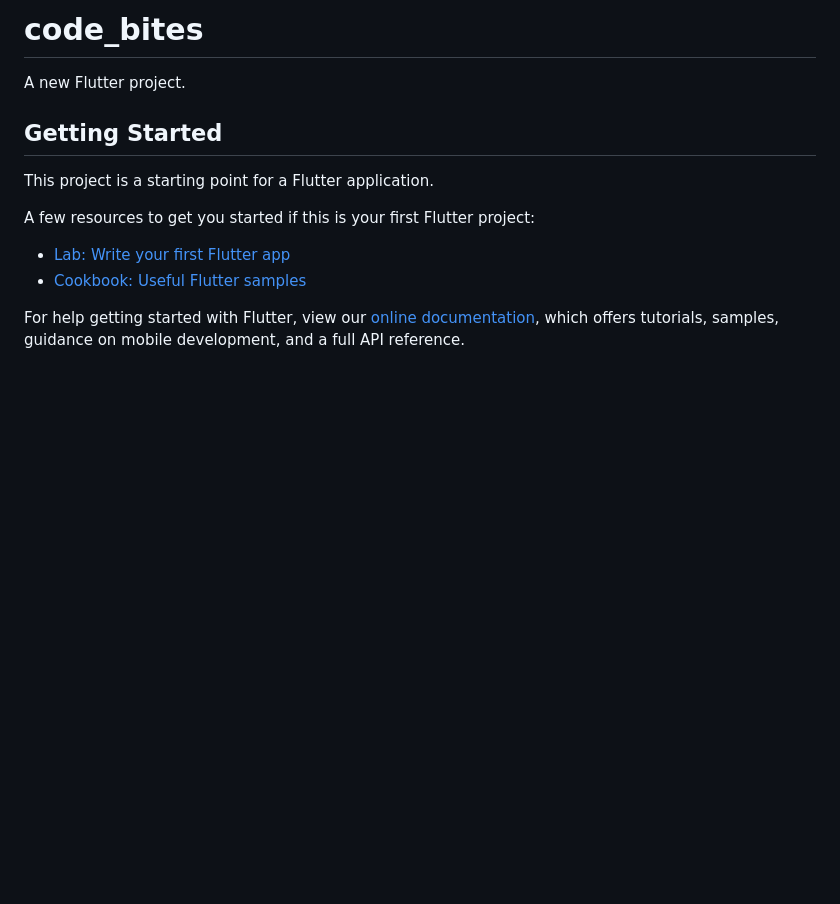
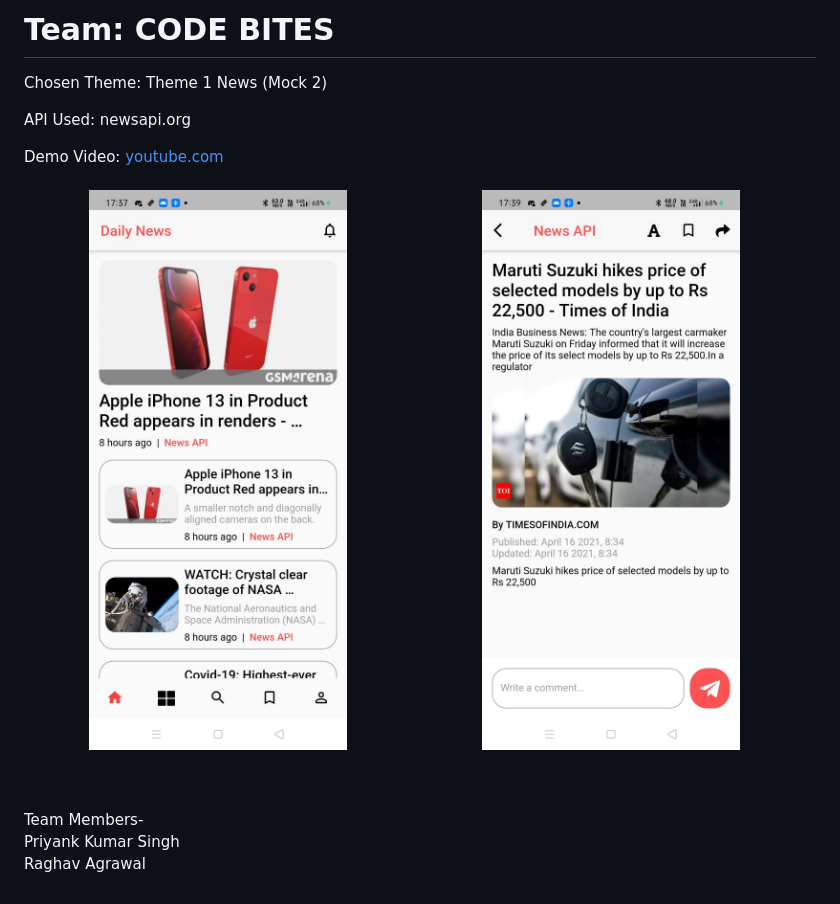
Before and after one commit to priyank-kumar-singh/Appophilia2K21, a Markdown page: README.md, the part around the change. GitHub-like rendering; pictures changed too: images/output1.jpeg (added), images/output2.jpeg (added); blank space fills up the shorter version.

Commit message:
readme added

```diff
--- a/README.md
+++ b/README.md
@@ -1,16 +1,14 @@
-# code_bites
+# Team: CODE BITES
 
-A new Flutter project.
+Chosen Theme: Theme 1 News (Mock 2)
 
-## Getting Started
+API Used: newsapi.org
 
-This project is a starting point for a Flutter application.
+Demo Video: <a href='https://youtu.be/x3xvJRMFODo'>youtube.com</a>
+<br><br>
+<img src="./images/output1.jpeg" width="49%" height="auto"> <img src="./images/output2.jpeg" width="49%" height="auto">
 
-A few resources to get you started if this is your first Flutter project:
-
-- [Lab: Write your first Flutter app](https://flutter.dev/docs/get-started/codelab)
-- [Cookbook: Useful Flutter samples](https://flutter.dev/docs/cookbook)
-
-For help getting started with Flutter, view our
-[online documentation](https://flutter.dev/docs), which offers tutorials,
-samples, guidance on mobile development, and a full API reference.
+<br><br>
+Team Members-<br>
+Priyank Kumar Singh<br>
+Raghav Agrawal
```
Also changed, not shown: images/trump.jpg (deleted).
